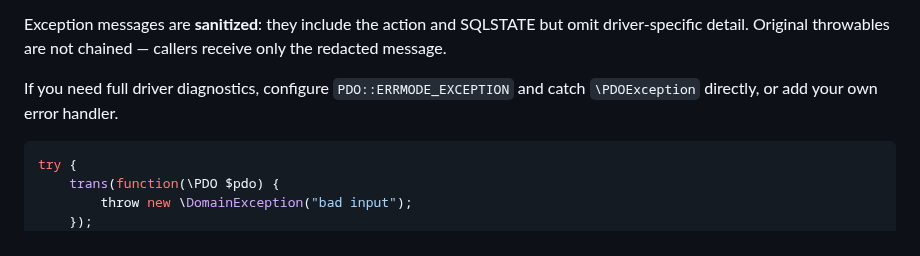
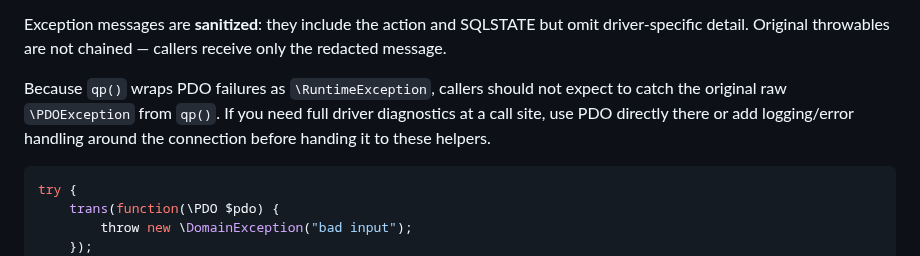
Before and after one commit to lareponse/badhat, a Markdown page: doc/pdo.md, the part around one of its changes. Drawn GitHub-style.

Commit message:
Clarify PDO helper exception docs

````diff
--- a/doc/pdo.md
+++ b/doc/pdo.md
@@ -152,7 +152,7 @@ These helpers do not return `false`.
 
 Exception messages are **sanitized**: they include the action and SQLSTATE but omit driver-specific detail. Original throwables are not chained — callers receive only the redacted message.
 
-If you need full driver diagnostics, configure `PDO::ERRMODE_EXCEPTION` and catch `\PDOException` directly, or add your own error handler.
+Because `qp()` wraps PDO failures as `\RuntimeException`, callers should not expect to catch the original raw `\PDOException` from `qp()`. If you need full driver diagnostics at a call site, use PDO directly there or add logging/error handling around the connection before handing it to these helpers.
 
 ```php
 try {
````
Also changed, not shown: other parts of doc/pdo.md (+1 -0 lines).
